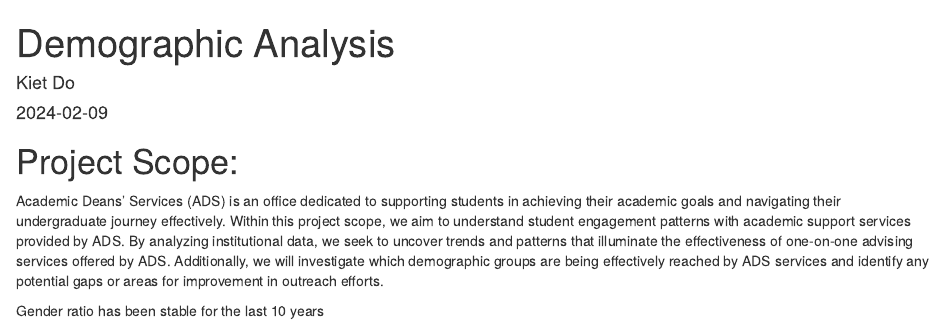
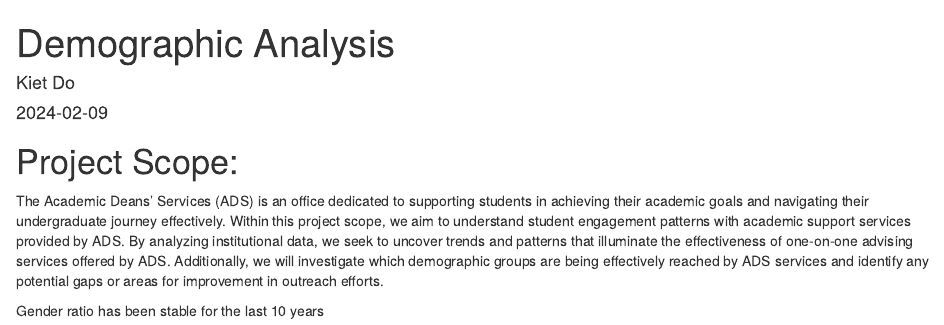
Before and after one commit to kiet-doki/Demographic-Analysis, an R Markdown document (project-draft.Rmd): the page in a window 1100 px wide, from its top. Rendered offline with R 4.5, knitr and Pandoc, with nearby package versions; the code chunks are not run, so their results and figures are left out.

Commit message:
Update project-draft.Rmd

````diff
--- a/project-draft.Rmd
+++ b/project-draft.Rmd
@@ -8,7 +8,7 @@ output: html_document
 
 # Project Scope:
 
-Academic Deans’ Services (ADS) is an office dedicated to supporting students in achieving their academic goals and navigating their undergraduate journey effectively. Within this project scope, we aim to understand student engagement patterns with academic support services provided by ADS. By analyzing institutional data, we seek to uncover trends and patterns that illuminate the effectiveness of one-on-one advising services offered by ADS. Additionally, we will investigate which demographic groups are being effectively reached by ADS services and identify any potential gaps or areas for improvement in outreach efforts.
+The Academic Deans’ Services (ADS) is an office dedicated to supporting students in achieving their academic goals and navigating their undergraduate journey effectively. Within this project scope, we aim to understand student engagement patterns with academic support services provided by ADS. By analyzing institutional data, we seek to uncover trends and patterns that illuminate the effectiveness of one-on-one advising services offered by ADS. Additionally, we will investigate which demographic groups are being effectively reached by ADS services and identify any potential gaps or areas for improvement in outreach efforts.
 
 
 ```{r}
````
